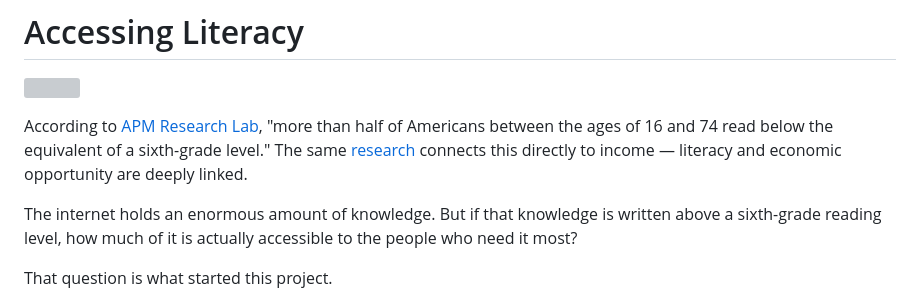
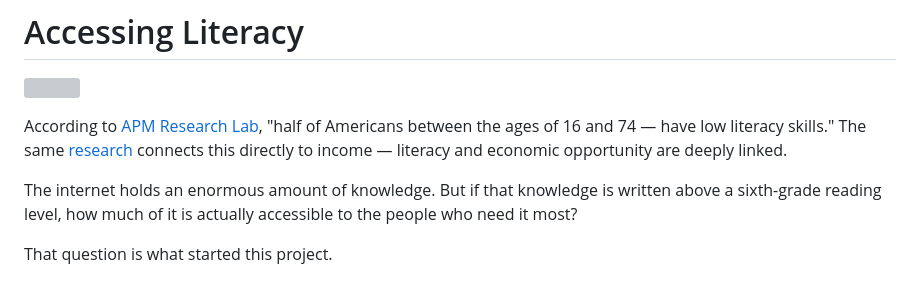
Before and after one commit to momuno/literacy-accessibility, a Markdown page: README.md, the part around the change. Drawn GitHub-style; grey boxes are pictures that could not be loaded.

Commit message:
Revise literacy statistics in README
Updated literacy statistics for clarity and accuracy.

```diff
--- a/README.md
+++ b/README.md
@@ -3,7 +3,7 @@
 <a href="https://youtu.be/8kxyViU7wAg"><img src="media/AccessingLiteracyMain.png" width="500" align="right"/></a>
 
 
-According to [APM Research Lab](https://www.apmresearchlab.org/10x-adult-literacy), "more than half of Americans between the ages of 16 and 74 read below the equivalent of a sixth-grade level." The same [research](https://www.barbarabush.org/wp-content/uploads/2020/09/BBFoundation_GainsFromEradicatingIlliteracy_9_8.pdf) connects this directly to income — literacy and economic opportunity are deeply linked.
+According to [APM Research Lab](https://www.apmresearchlab.org/10x-adult-literacy), "half of Americans between the ages of 16 and 74 — have low literacy skills." The same [research](https://www.barbarabush.org/wp-content/uploads/2020/09/BBFoundation_GainsFromEradicatingIlliteracy_9_8.pdf) connects this directly to income — literacy and economic opportunity are deeply linked.
 
 The internet holds an enormous amount of knowledge. But if that knowledge is written above a sixth-grade reading level, how much of it is actually accessible to the people who need it most?
 
```
